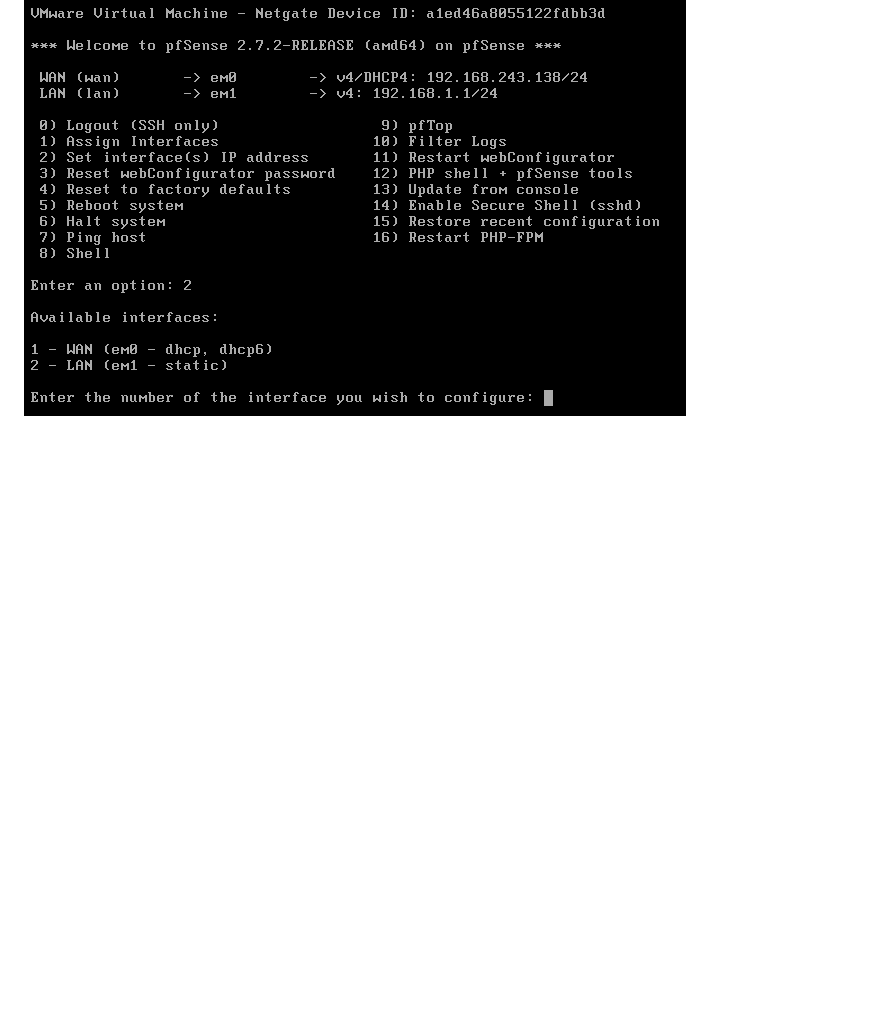
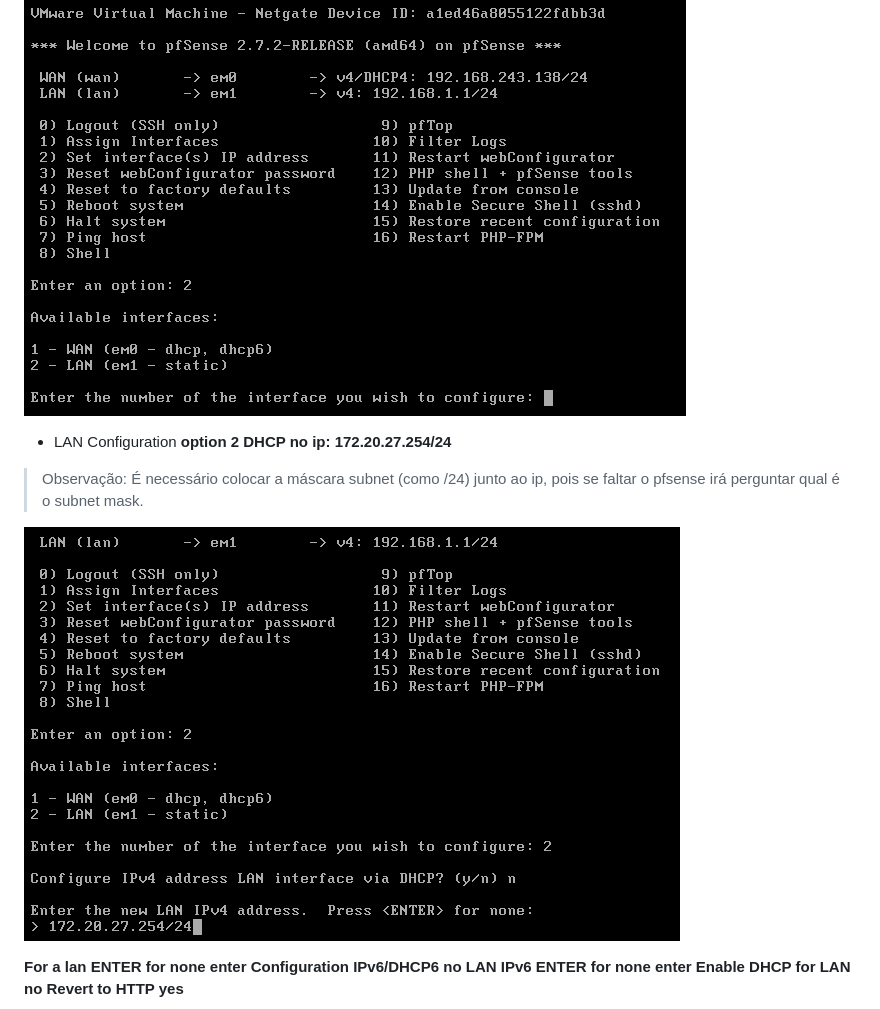
Before and after one commit to cet93/UFCD9192, a Markdown page: aula_quinta.md, the part around the change printed below. Drawn GitHub-style; pictures changed too: assets/images/pfsense_11.png (added); blank space fills up the shorter version.

Commit message:
pfsense configuracao lan instalacao

```diff
--- a/aula_quinta.md
+++ b/aula_quinta.md
@@ -64,3 +64,18 @@ __option 2__
 
 ![pfSense interface configuration](./assets/images/pfsense_10.png)
 
+- LAN Configuration
+__option 2__
+__DHCP no__
+__ip: 172.20.27.254/24__
+
+> Observação: É necessário colocar a máscara subnet (como /24) junto ao ip, pois se faltar o pfsense irá perguntar qual é o subnet mask.
+
+![pfSense lan configuration 00](./assets/images/pfsense_11.png)
+
+__For a lan ENTER for none enter__
+__Configuration IPv6/DHCP6 no__
+__LAN IPv6 ENTER for none enter__
+__Enable DHCP for LAN no__
+__Revert to HTTP yes__
+
```
Also changed, not shown: other parts of aula_quinta.md (+35 -2 lines), assets/images/pfsense_12.png (added), assets/images/pfsense_13.png (added), assets/images/pfsense_14.png (added).
